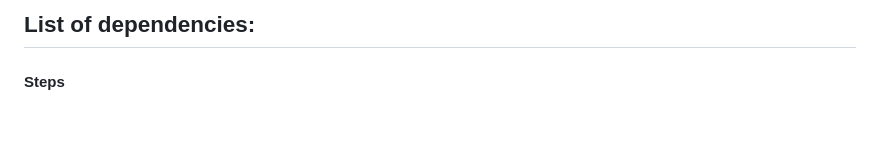
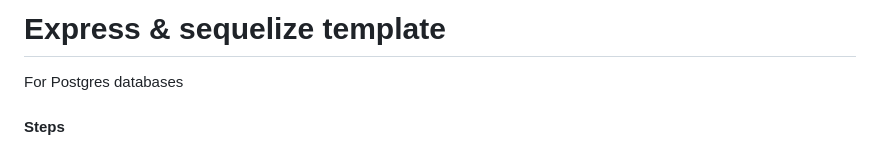
Before and after one commit to zubstack/template-express-sequelize, a Markdown page: README.md, the part around the change. Rendered like a GitHub page; blank space fills up the shorter version.

Commit message:
update topic

```diff
--- a/README.md
+++ b/README.md
@@ -1,4 +1,6 @@
-## List of dependencies:
+# Express & sequelize template
+
+For Postgres databases
 
 #### Steps
 
```
